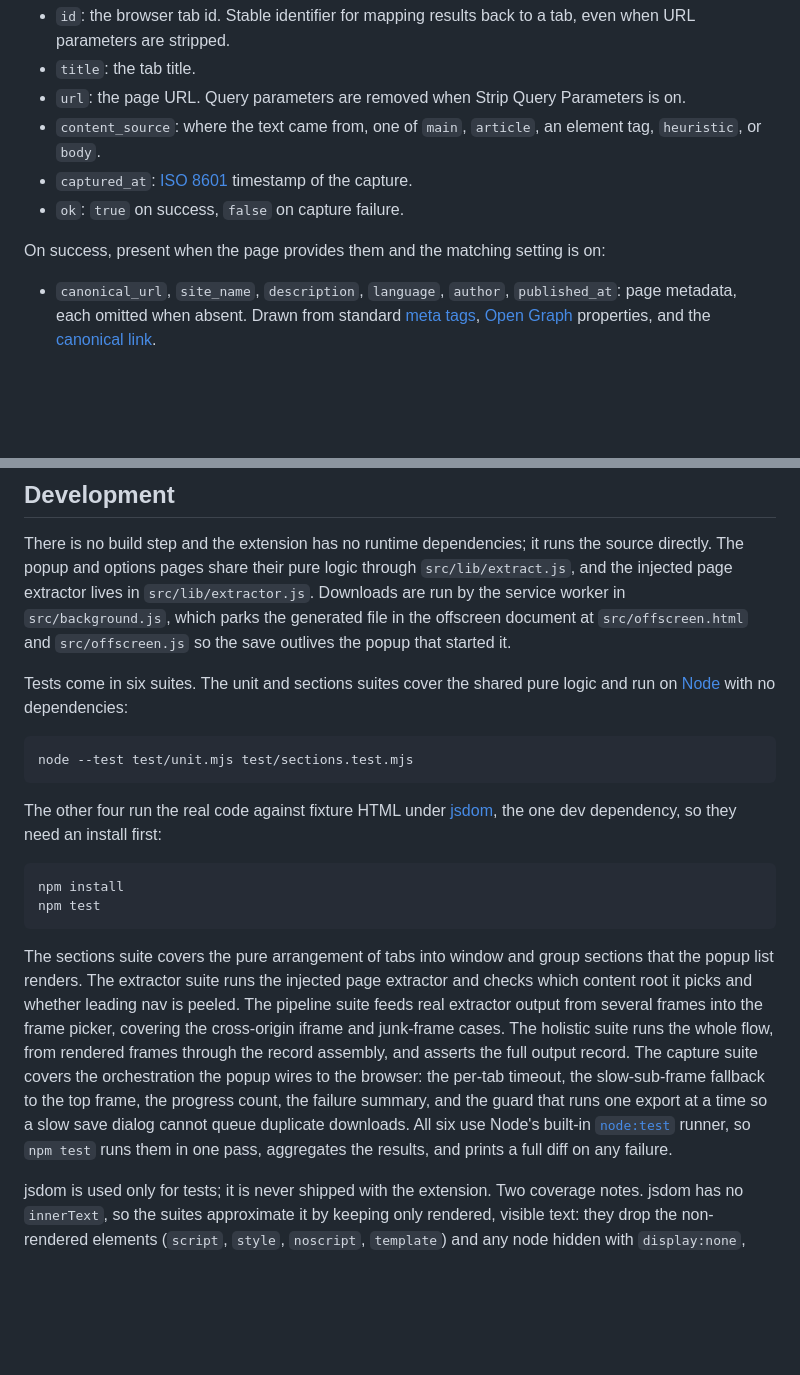
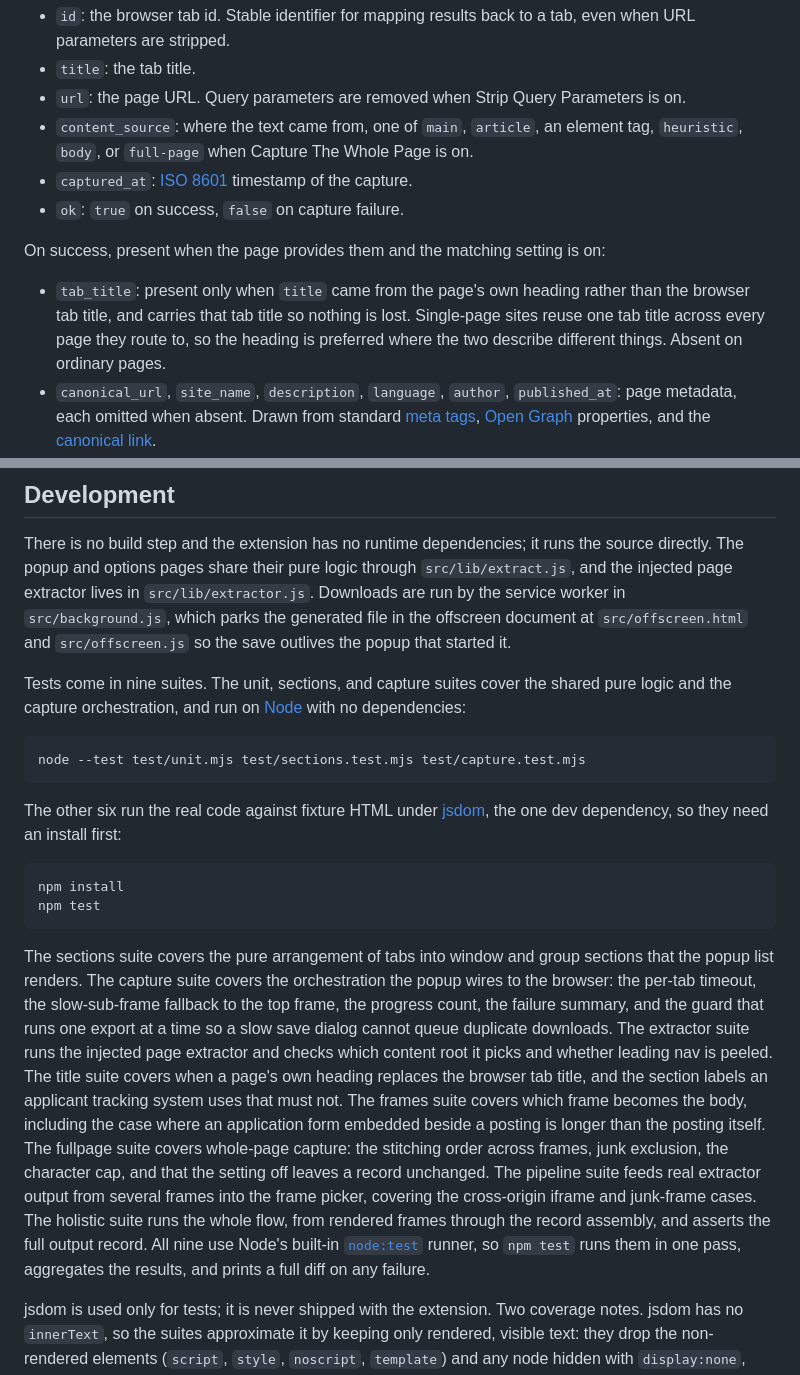
Before and after one commit to hihipy/tabs-2-json, a Markdown page: README.md, 2 parts joined by grey strips. Rendered like a GitHub page; blank space fills up the shorter version.

```diff
--- a/README.md
+++ b/README.md
@@ -61,12 +61,13 @@ Every tab record always has:
 - `id`: the browser tab id. Stable identifier for mapping results back to a tab, even when URL parameters are stripped.
 - `title`: the tab title.
 - `url`: the page URL. Query parameters are removed when Strip Query Parameters is on.
-- `content_source`: where the text came from, one of `main`, `article`, an element tag, `heuristic`, or `body`.
+- `content_source`: where the text came from, one of `main`, `article`, an element tag, `heuristic`, `body`, or `full-page` when Capture The Whole Page is on.
 - `captured_at`: [ISO 8601](https://www.iso.org/iso-8601-date-and-time-format.html) timestamp of the capture.
 - `ok`: `true` on success, `false` on capture failure.
 
 On success, present when the page provides them and the matching setting is on:
 
+- `tab_title`: present only when `title` came from the page's own heading rather than the browser tab title, and carries that tab title so nothing is lost. Single-page sites reuse one tab title across every page they route to, so the heading is preferred where the two describe different things. Absent on ordinary pages.
 - `canonical_url`, `site_name`, `description`, `language`, `author`, `published_at`: page metadata, each omitted when absent. Drawn from standard [meta tags](https://developer.mozilla.org/en-US/docs/Web/HTML/Element/meta), [Open Graph](https://ogp.me/) properties, and the [canonical link](https://developers.google.com/search/docs/crawling-indexing/consolidate-duplicate-urls).
 - `content_frame_url`: present only when the body text came from a cross-origin sub-frame rather than the tab's own page, such as an embedded applicant tracking system or document viewer. It is the URL of that frame, so a consumer can see the text is not from `url`. Absent on ordinary single-frame pages.
 - `headings`: array of `{ level, text }`, when Include Headings Outline is on.
@@ -172,16 +178,16 @@ Settings save automatically and apply on the next export.
 
 There is no build step and the extension has no runtime dependencies; it runs the source directly. The popup and options pages share their pure logic through `src/lib/extract.js`, and the injected page extractor lives in `src/lib/extractor.js`. Downloads are run by the service worker in `src/background.js`, which parks the generated file in the offscreen document at `src/offscreen.html` and `src/offscreen.js` so the save outlives the popup that started it.
 
-Tests come in six suites. The unit and sections suites cover the shared pure logic and run on [Node](https://nodejs.org/) with no dependencies:
+Tests come in nine suites. The unit, sections, and capture suites cover the shared pure logic and the capture orchestration, and run on [Node](https://nodejs.org/) with no dependencies:
 
-    node --test test/unit.mjs test/sections.test.mjs
+    node --test test/unit.mjs test/sections.test.mjs test/capture.test.mjs
 
-The other four run the real code against fixture HTML under [jsdom](https://github.com/jsdom/jsdom), the one dev dependency, so they need an install first:
+The other six run the real code against fixture HTML under [jsdom](https://github.com/jsdom/jsdom), the one dev dependency, so they need an install first:
 
     npm install
     npm test
 
-The sections suite covers the pure arrangement of tabs into window and group sections that the popup list renders. The extractor suite runs the injected page extractor and checks which content root it picks and whether leading nav is peeled. The pipeline suite feeds real extractor output from several frames into the frame picker, covering the cross-origin iframe and junk-frame cases. The holistic suite runs the whole flow, from rendered frames through the record assembly, and asserts the full output record. The capture suite covers the orchestration the popup wires to the browser: the per-tab timeout, the slow-sub-frame fallback to the top frame, the progress count, the failure summary, and the guard that runs one export at a time so a slow save dialog cannot queue duplicate downloads. All six use Node's built-in [`node:test`](https://nodejs.org/api/test.html) runner, so `npm test` runs them in one pass, aggregates the results, and prints a full diff on any failure.
+The sections suite covers the pure arrangement of tabs into window and group sections that the popup list renders. The capture suite covers the orchestration the popup wires to the browser: the per-tab timeout, the slow-sub-frame fallback to the top frame, the progress count, the failure summary, and the guard that runs one export at a time so a slow save dialog cannot queue duplicate downloads. The extractor suite runs the injected page extractor and checks which content root it picks and whether leading nav is peeled. The title suite covers when a page's own heading replaces the browser tab title, and the section labels an applicant tracking system uses that must not. The frames suite covers which frame becomes the body, including the case where an application form embedded beside a posting is longer than the posting itself. The fullpage suite covers whole-page capture: the stitching order across frames, junk exclusion, the character cap, and that the setting off leaves a record unchanged. The pipeline suite feeds real extractor output from several frames into the frame picker, covering the cross-origin iframe and junk-frame cases. The holistic suite runs the whole flow, from rendered frames through the record assembly, and asserts the full output record. All nine use Node's built-in [`node:test`](https://nodejs.org/api/test.html) runner, so `npm test` runs them in one pass, aggregates the results, and prints a full diff on any failure.
 
 jsdom is used only for tests; it is never shipped with the extension. Two coverage notes. jsdom has no `innerText`, so the suites approximate it by keeping only rendered, visible text: they drop the non-rendered elements (`script`, `style`, `noscript`, `template`) and any node hidden with `display:none`, `visibility:hidden`, or the `hidden` attribute. They do not drop `aria-hidden`, which changes the accessibility tree but not rendering, so a real browser's `innerText` still returns that text. jsdom has no layout engine, so it resolves visibility from inline styles and simple stylesheet rules but not from anything geometric (off-screen positioning, zero-size clipping), and it does not reproduce innerText's block-boundary whitespace; the suites assert structural behaviour rather than exact spacing, and a real-browser export stays the backstop for layout-dependent visibility. And the checks that reduce HTML with `DOMParser` (`stripHtml` and the markup path of `sanitizeStructured`) run whenever a `DOMParser` is available: under `npm test` the unit suite loads one from jsdom, and the holistic suite exercises the same path end to end. They skip only when `unit.mjs` is run on its own without jsdom installed, which keeps that command dependency-free.
 
```
Also changed, not shown: other parts of README.md (+10 -5 lines), PRIVACY.md (+2 -0 lines).
